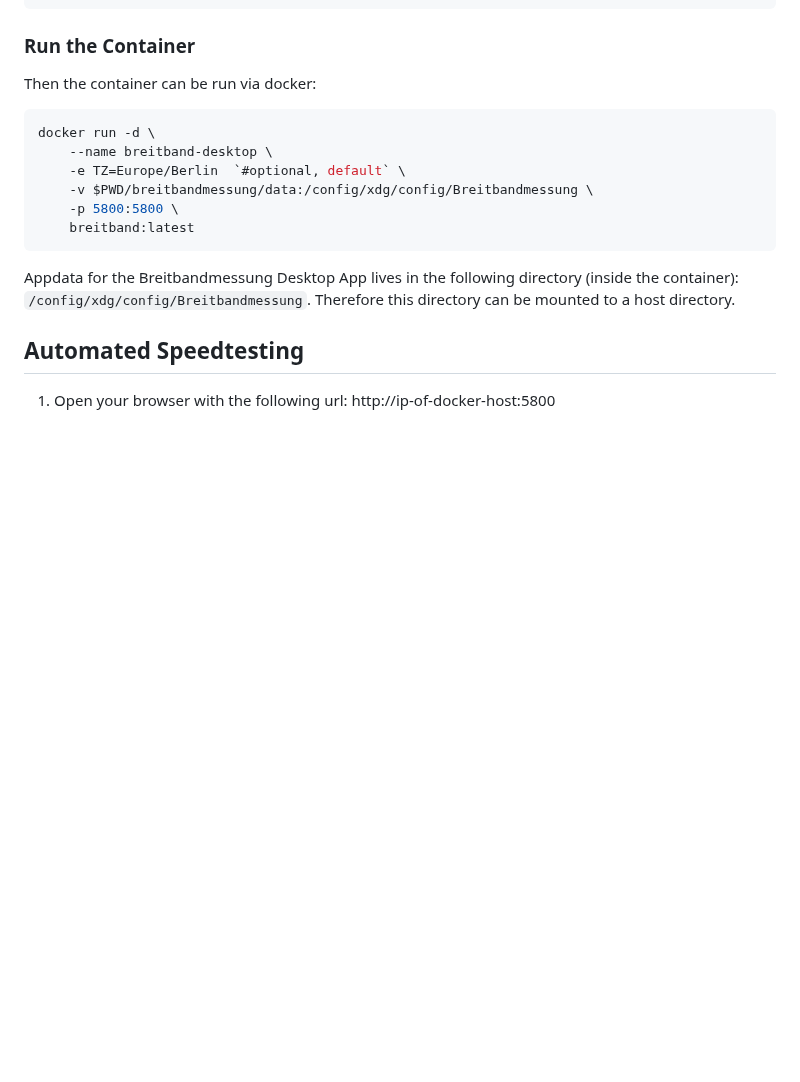
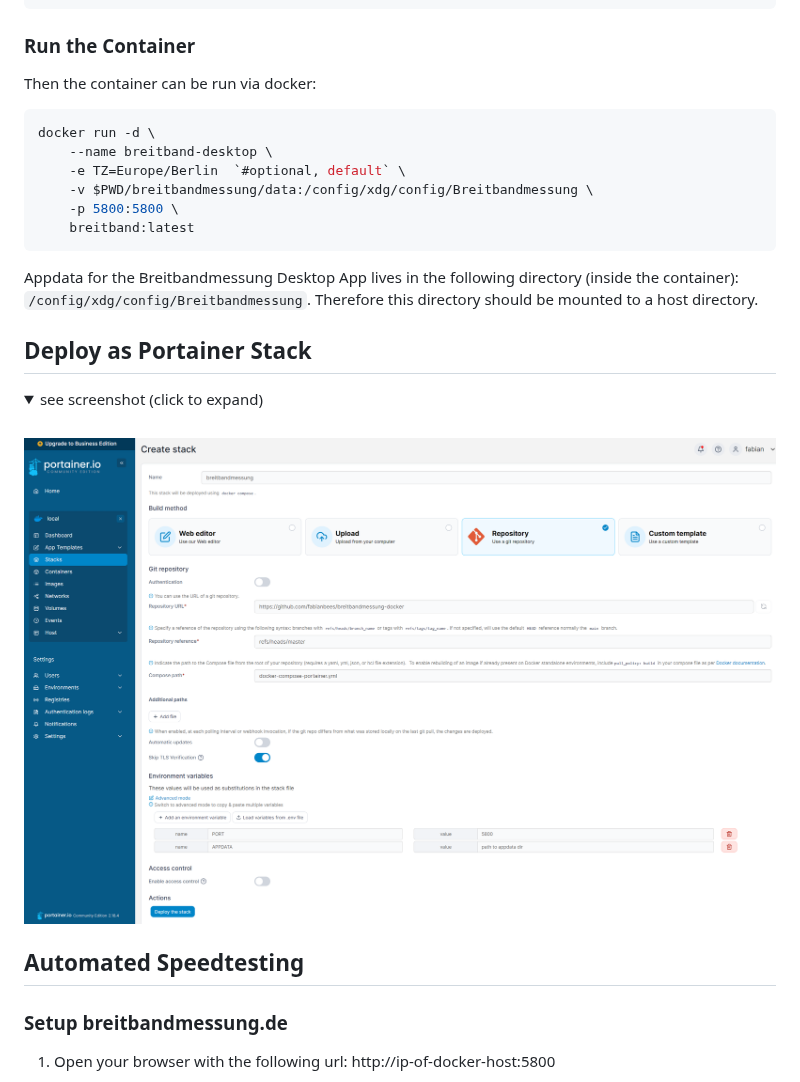
Before and after one commit to fabianbees/breitbandmessung-docker, a Markdown page: README.md, the part around one of its changes. Drawn GitHub-style; folded sections open; blank space fills up the shorter version.

````diff
--- a/README.md
+++ b/README.md
@@ -69,11 +77,23 @@ docker run -d \
     breitband:latest
 ```
 
-Appdata for the Breitbandmessung Desktop App lives in the following directory (inside the container): ```/config/xdg/config/Breitbandmessung```. Therefore this directory can be mounted to a host directory.
+Appdata for the Breitbandmessung Desktop App lives in the following directory (inside the container): ```/config/xdg/config/Breitbandmessung```. Therefore this directory should be mounted to a host directory.
+
+
+## Deploy as Portainer Stack
+
+<details>
+<summary>see screenshot (click to expand)</summary>
+<br>
+<img src="images/portainer-stack.png">
+</details>
+
 
 
 
 ## Automated Speedtesting
+
+### Setup breitbandmessung.de
 
 1. Open your browser with the following url: http://ip-of-docker-host:5800
 
````
Also changed, not shown: other parts of README.md (+26 -4 lines), images/clipboard.png (added), 1 other file.
